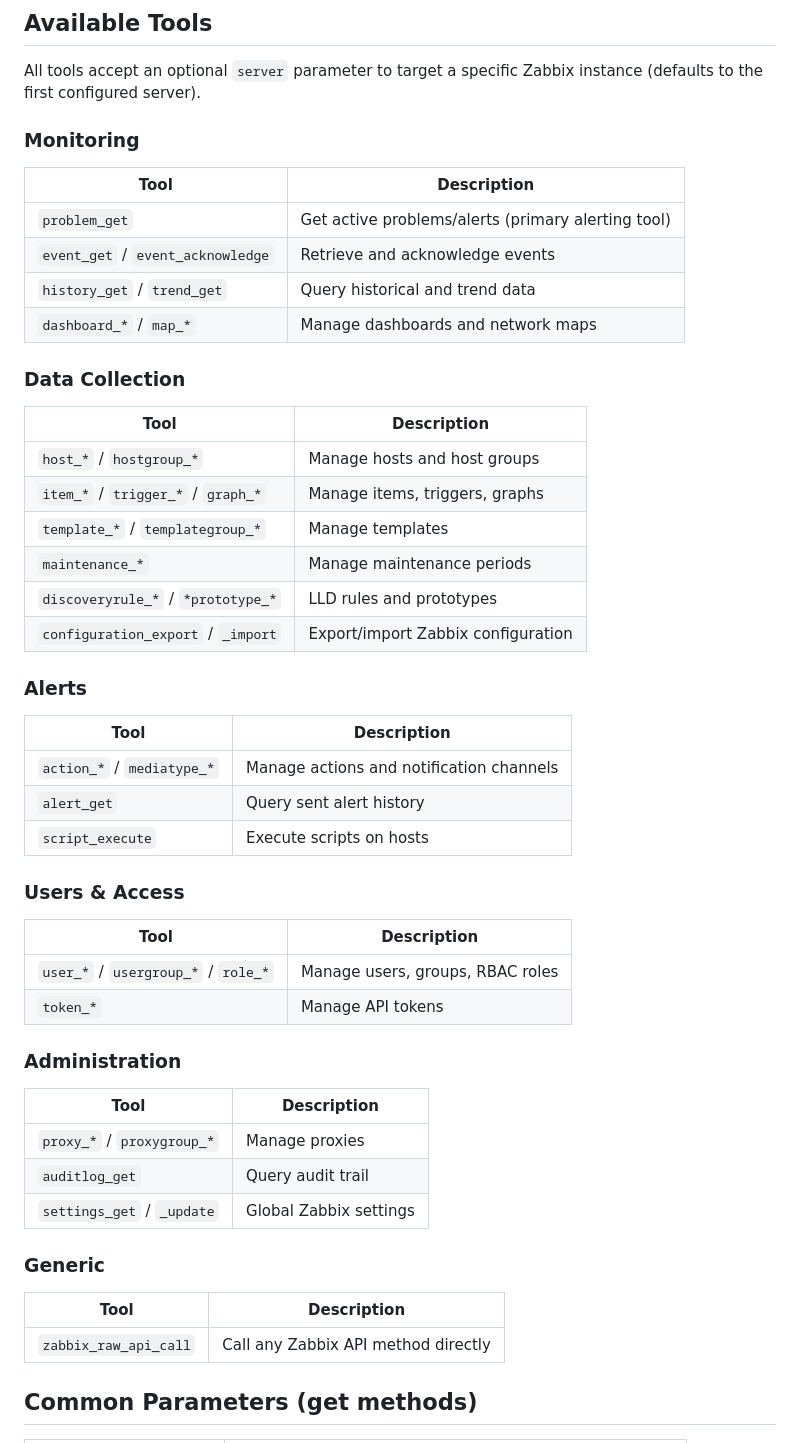
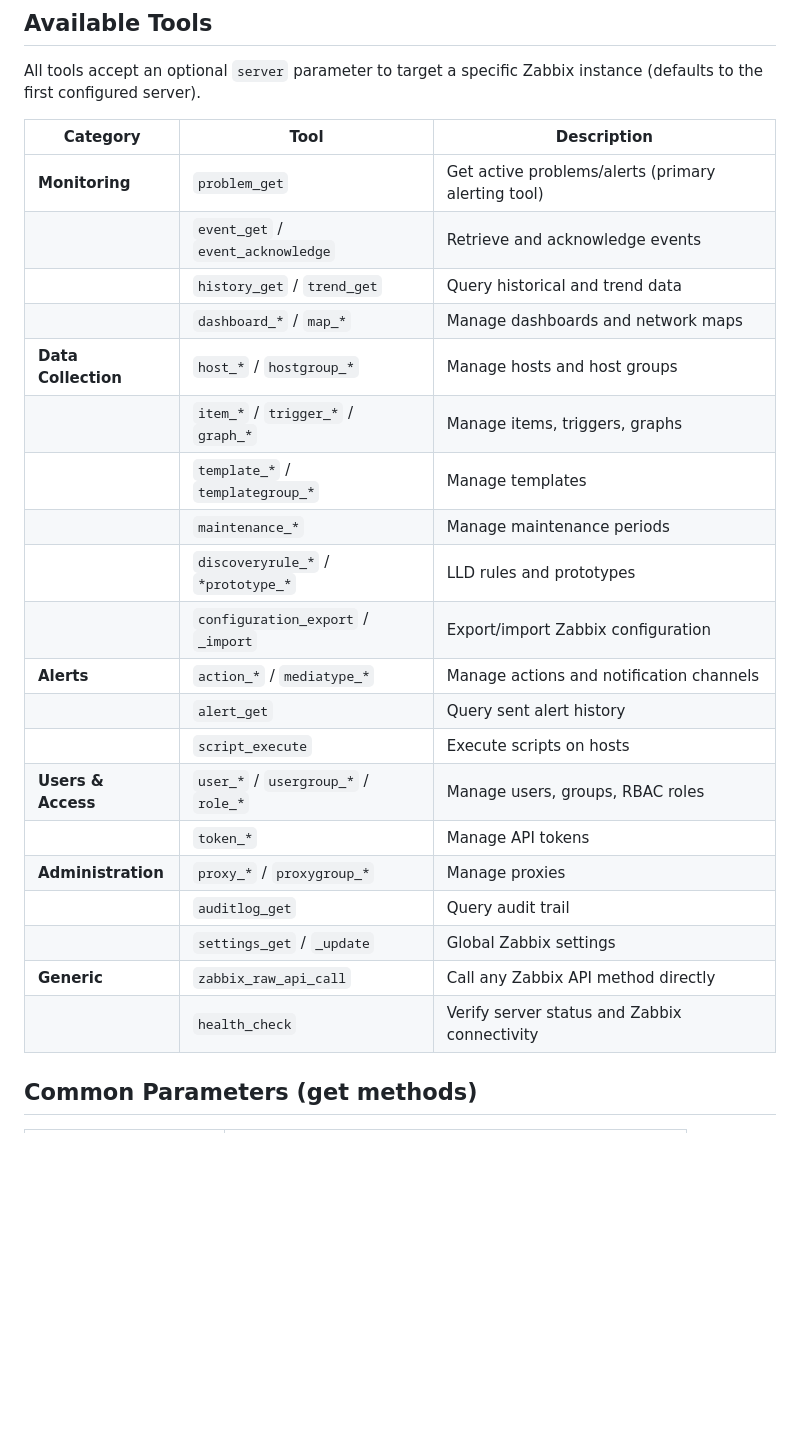
Before and after one commit to initMAX/zabbix-mcp-server, a Markdown page: README.md, the part around the change. GitHub-like rendering; blank space fills up the shorter version.

Commit message:
Merge Available Tools into single wide table

```diff
--- a/README.md
+++ b/README.md
@@ -305,48 +305,28 @@ The AI chains multiple tools automatically when needed.
 
 All tools accept an optional `server` parameter to target a specific Zabbix instance (defaults to the first configured server).
 
-### Monitoring
-| Tool | Description |
-|---|---|
-| `problem_get` | Get active problems/alerts (primary alerting tool) |
-| `event_get` / `event_acknowledge` | Retrieve and acknowledge events |
-| `history_get` / `trend_get` | Query historical and trend data |
-| `dashboard_*` / `map_*` | Manage dashboards and network maps |
-
-### Data Collection
-| Tool | Description |
-|---|---|
-| `host_*` / `hostgroup_*` | Manage hosts and host groups |
-| `item_*` / `trigger_*` / `graph_*` | Manage items, triggers, graphs |
-| `template_*` / `templategroup_*` | Manage templates |
-| `maintenance_*` | Manage maintenance periods |
-| `discoveryrule_*` / `*prototype_*` | LLD rules and prototypes |
-| `configuration_export` / `_import` | Export/import Zabbix configuration |
-
-### Alerts
-| Tool | Description |
-|---|---|
-| `action_*` / `mediatype_*` | Manage actions and notification channels |
-| `alert_get` | Query sent alert history |
-| `script_execute` | Execute scripts on hosts |
-
-### Users & Access
-| Tool | Description |
-|---|---|
-| `user_*` / `usergroup_*` / `role_*` | Manage users, groups, RBAC roles |
-| `token_*` | Manage API tokens |
-
-### Administration
-| Tool | Description |
-|---|---|
-| `proxy_*` / `proxygroup_*` | Manage proxies |
-| `auditlog_get` | Query audit trail |
-| `settings_get` / `_update` | Global Zabbix settings |
-
-### Generic
-| Tool | Description |
-|---|---|
-| `zabbix_raw_api_call` | Call any Zabbix API method directly |
+| Category | Tool | Description |
+|---|---|---|
+| **Monitoring** | `problem_get` | Get active problems/alerts (primary alerting tool) |
+| | `event_get` / `event_acknowledge` | Retrieve and acknowledge events |
+| | `history_get` / `trend_get` | Query historical and trend data |
+| | `dashboard_*` / `map_*` | Manage dashboards and network maps |
+| **Data Collection** | `host_*` / `hostgroup_*` | Manage hosts and host groups |
+| | `item_*` / `trigger_*` / `graph_*` | Manage items, triggers, graphs |
+| | `template_*` / `templategroup_*` | Manage templates |
+| | `maintenance_*` | Manage maintenance periods |
+| | `discoveryrule_*` / `*prototype_*` | LLD rules and prototypes |
+| | `configuration_export` / `_import` | Export/import Zabbix configuration |
+| **Alerts** | `action_*` / `mediatype_*` | Manage actions and notification channels |
+| | `alert_get` | Query sent alert history |
+| | `script_execute` | Execute scripts on hosts |
+| **Users & Access** | `user_*` / `usergroup_*` / `role_*` | Manage users, groups, RBAC roles |
+| | `token_*` | Manage API tokens |
+| **Administration** | `proxy_*` / `proxygroup_*` | Manage proxies |
+| | `auditlog_get` | Query audit trail |
+| | `settings_get` / `_update` | Global Zabbix settings |
+| **Generic** | `zabbix_raw_api_call` | Call any Zabbix API method directly |
+| | `health_check` | Verify server status and Zabbix connectivity |
 
 ## Common Parameters (get methods)
 
```
